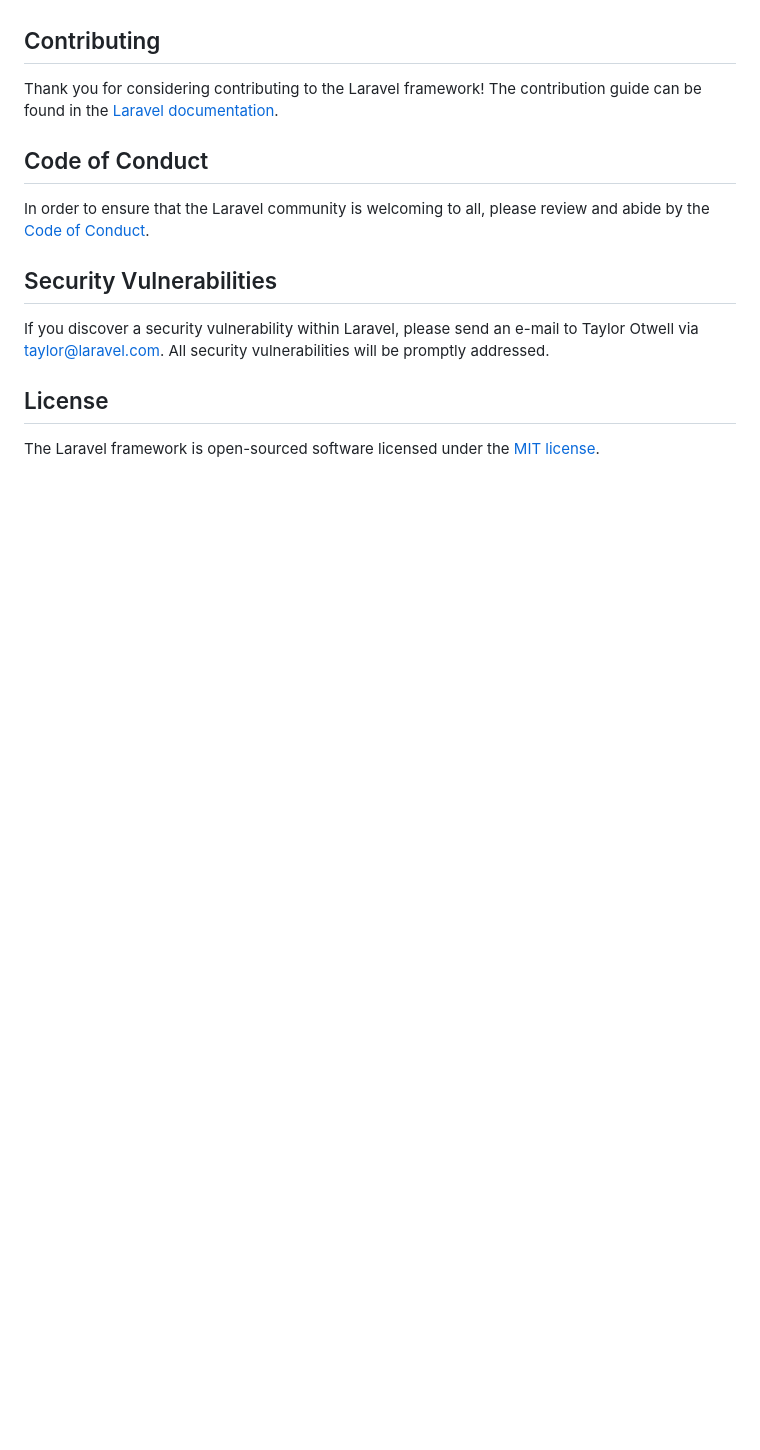
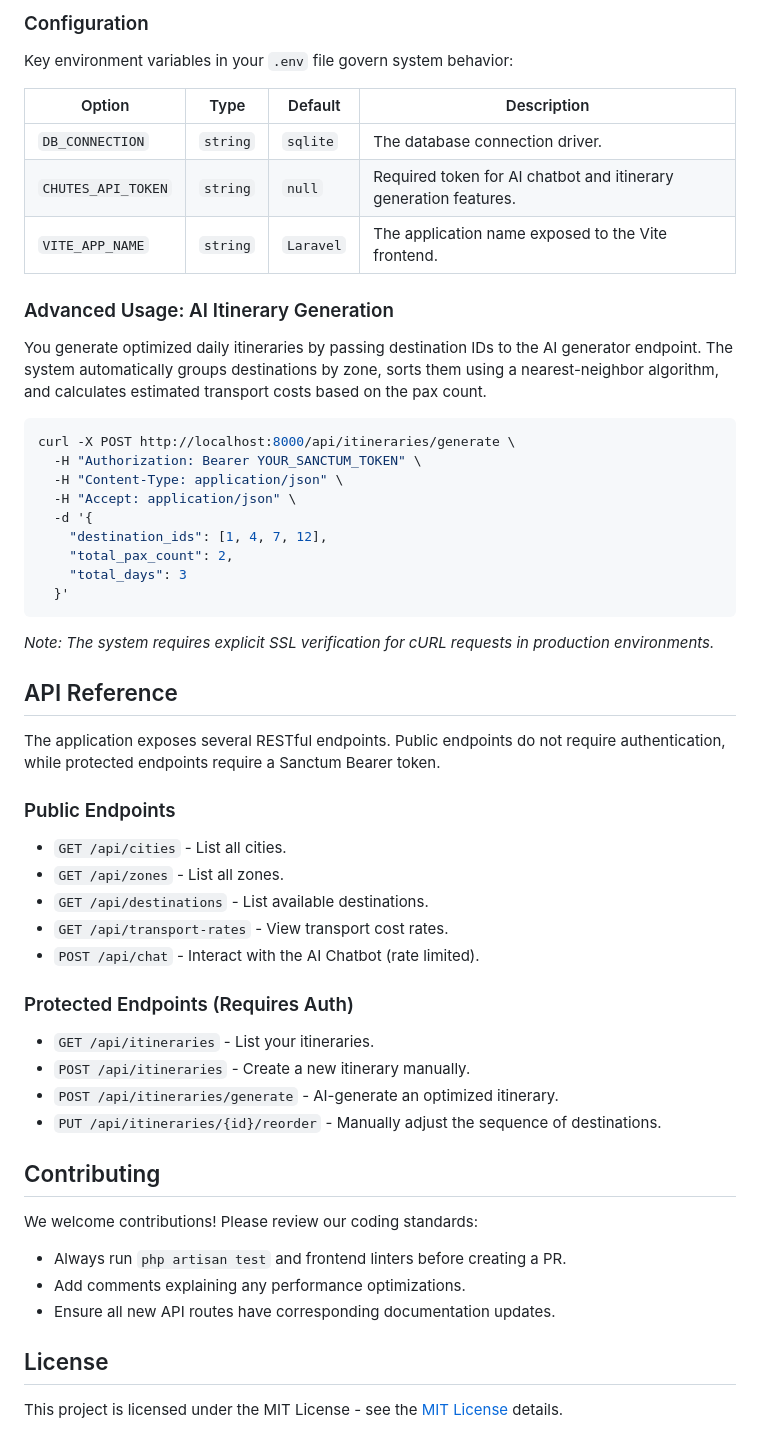
Before and after one commit to rab781/trip-planner, a Markdown page: README.md, the part around one of its changes. Drawn GitHub-style; blank space fills up the shorter version.

````diff
--- a/README.md
+++ b/README.md
@@ -44,16 +90,54 @@ We would like to extend our thanks to the following sponsors for funding Laravel
+### Configuration
+
+Key environment variables in your `.env` file govern system behavior:
+
+| Option | Type | Default | Description |
+|--------|------|---------|-------------|
+| `DB_CONNECTION` | `string` | `sqlite` | The database connection driver. |
+| `CHUTES_API_TOKEN` | `string` | `null` | Required token for AI chatbot and itinerary generation features. |
+| `VITE_APP_NAME` | `string` | `Laravel` | The application name exposed to the Vite frontend. |
+
+### Advanced Usage: AI Itinerary Generation
+
+You generate optimized daily itineraries by passing destination IDs to the AI generator endpoint. The system automatically groups destinations by zone, sorts them using a nearest-neighbor algorithm, and calculates estimated transport costs based on the pax count.
+
+```bash
+curl -X POST http://localhost:8000/api/itineraries/generate \
+  -H "Authorization: Bearer YOUR_SANCTUM_TOKEN" \
+  -H "Content-Type: application/json" \
+  -H "Accept: application/json" \
+  -d '{
+    "destination_ids": [1, 4, 7, 12],
+    "total_pax_count": 2,
+    "total_days": 3
+  }'
+```
+*Note: The system requires explicit SSL verification for cURL requests in production environments.*
+
+## API Reference
+
+The application exposes several RESTful endpoints. Public endpoints do not require authentication, while protected endpoints require a Sanctum Bearer token.
+
+### Public Endpoints
+- `GET /api/cities` - List all cities.
+- `GET /api/zones` - List all zones.
+- `GET /api/destinations` - List available destinations.
+- `GET /api/transport-rates` - View transport cost rates.
+- `POST /api/chat` - Interact with the AI Chatbot (rate limited).
+
+### Protected Endpoints (Requires Auth)
+- `GET /api/itineraries` - List your itineraries.
+- `POST /api/itineraries` - Create a new itinerary manually.
+- `POST /api/itineraries/generate` - AI-generate an optimized itinerary.
+- `PUT /api/itineraries/{id}/reorder` - Manually adjust the sequence of destinations.
 
 ## Contributing
 
-Thank you for considering contributing to the Laravel framework! The contribution guide can be found in the [Laravel documentation](https://laravel.com/docs/contributions).
-
-## Code of Conduct
-
-In order to ensure that the Laravel community is welcoming to all, please review and abide by the [Code of Conduct](https://laravel.com/docs/contributions#code-of-conduct).
-
-## Security Vulnerabilities
-
-If you discover a security vulnerability within Laravel, please send an e-mail to Taylor Otwell via [taylor@laravel.com](mailto:taylor@laravel.com). All security vulnerabilities will be promptly addressed.
+We welcome contributions! Please review our coding standards:
+- Always run `php artisan test` and frontend linters before creating a PR.
+- Add comments explaining any performance optimizations.
+- Ensure all new API routes have corresponding documentation updates.
 
 ## License
 
-The Laravel framework is open-sourced software licensed under the [MIT license](https://opensource.org/licenses/MIT).
+This project is licensed under the MIT License - see the [MIT License](https://opensource.org/licenses/MIT) details.
````
Also changed, not shown: other parts of README.md (+77 -31 lines).
